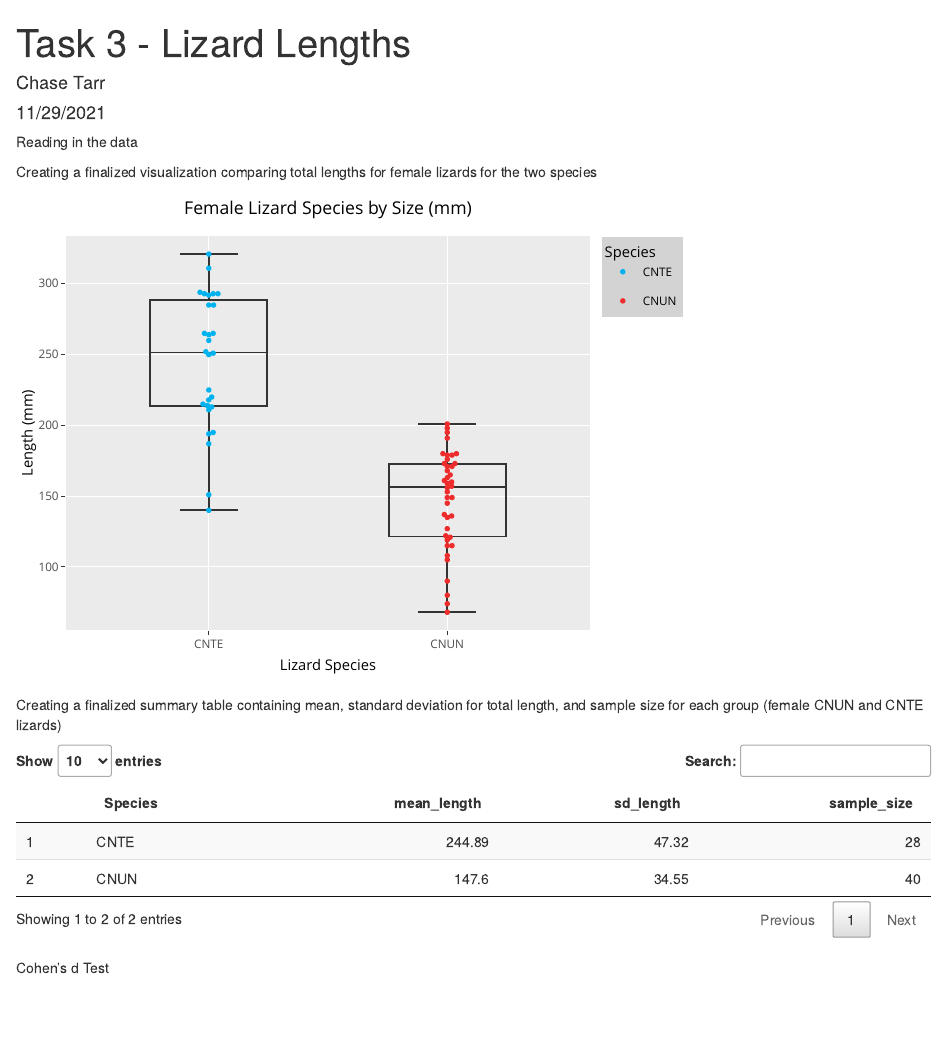
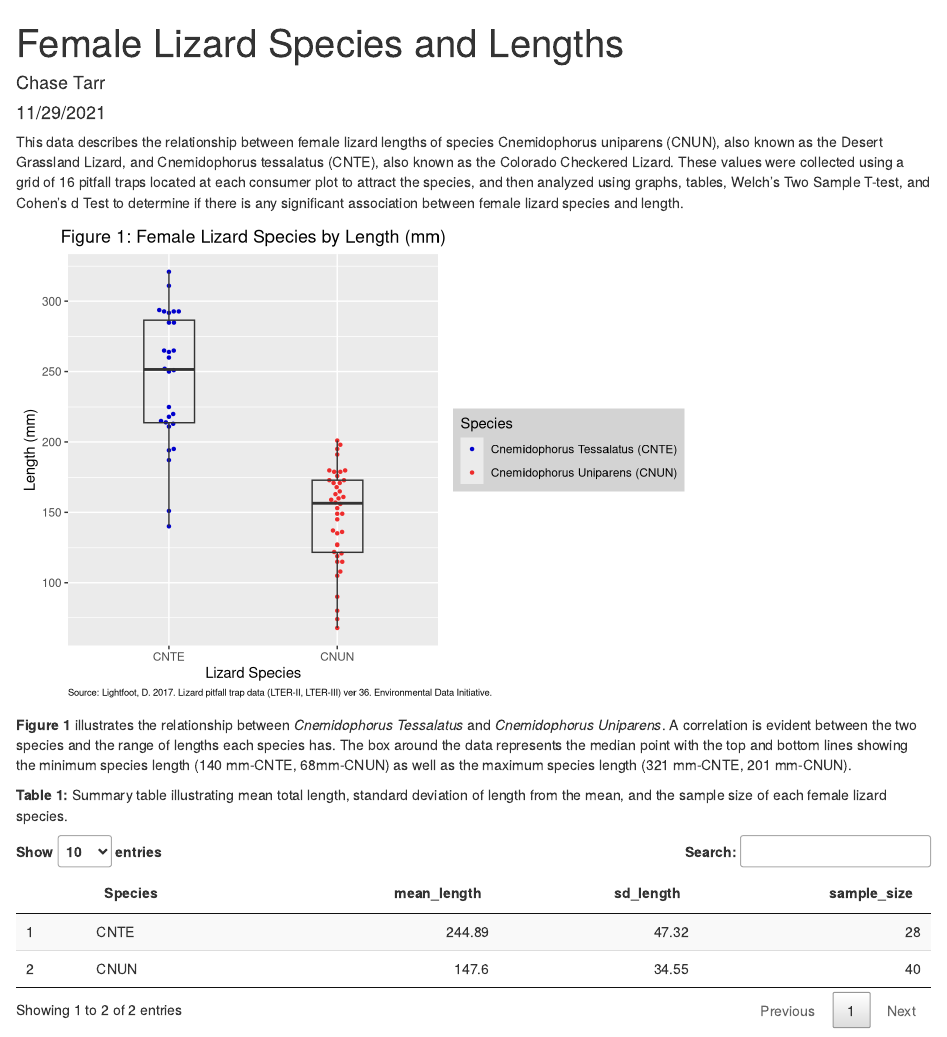
Before and after one commit to chasetarr/assignment6_chase_tarr, an R Markdown document (src/a6_task3_chase_tarr.Rmd): the page in a window 1100 px wide, from its top. Rendered offline with R 4.5, knitr and Pandoc, with nearby package versions; some code elsewhere in the file could not run offline; column names are cleaned by a stand-in for the janitor package.

Commit message:
Finished Task 3

````diff
--- a/src/a6_task3_chase_tarr.Rmd
+++ b/src/a6_task3_chase_tarr.Rmd
@@ -1,9 +1,12 @@
 ---
-title: "Task 3 - Lizard Lengths"
+title: "Female Lizard Species and Lengths"
 author: "Chase Tarr"
 date: "11/29/2021"
 output: html_document
 ---
+
+This data describes the relationship between female lizard lengths of species Cnemidophorus uniparens (CNUN), also known as the Desert Grassland Lizard,  and Cnemidophorus tessalatus (CNTE), also known as the Colorado Checkered Lizard. These values were collected using a grid  of 16 pitfall traps located at each consumer plot to attract the species, and then analyzed using graphs, tables, Welch's Two Sample T-test, and Cohen's d Test to determine if there is any significant association between female lizard species and length.
+
 
 ```{r setup, include=FALSE}
 knitr::opts_chunk$set(echo = FALSE, warning = FALSE, message = FALSE)
@@ -19,6 +23,6 @@ library(effsize)
 ```
 
-Reading in the data
+
 ```{r}
 lizards <- read_csv(here("data", "lizards.csv")) %>%
   clean_names()
@@ -32,25 +36,29 @@ lizards_simple <- lizards %>%
   drop_na(total_length)
 ```
 
-Creating a finalized visualization comparing total lengths for female lizards for the two species
+
 ```{r}
-lizards_graph <- ggplot(data = lizards_simple, aes(x = spp, y = total_length)) +
-  geom_beeswarm(aes(color = spp, ), size = 0.9) +
+ggplot(data = lizards_simple, aes(x = spp, y = total_length)) +
+  geom_beeswarm(aes(color = spp), size = 0.9, cex = 1.5) +
   geom_boxplot(fill = NA, width = 0.3, outlier.color = NA) +
   theme_grey() +
   labs(x = "Lizard Species", y = "Length (mm)",
-       title = "Female Lizard Species by Size (mm)",
-       color = "Species")+
-  scale_color_manual(values = c("deepskyblue2", "firebrick2")) +
+       title = "Figure 1: Female Lizard Species by Length (mm)",
+       color = "Species",
+       caption = "Source: Lightfoot, D. 2017. Lizard pitfall trap data (LTER-II, LTER-III) ver 36. Environmental Data Initiative.") +
+  scale_color_manual(labels = c("Cnemidophorus Tessalatus (CNTE)", "Cnemidophorus Uniparens (CNUN)"), values = c("mediumblue", "firebrick2")) +
   theme(plot.title = element_text(hjust = 0.5)) +
-  theme(legend.background = element_rect("lightgrey"))
+  theme(legend.background = element_rect("lightgrey"))+
+  theme(plot.caption = element_text(size = 7,
+                                    hjust = 0.001))
 
-ggplotly(lizards_graph)
+
 ```
 
+**Figure 1** illustrates the relationship between *Cnemidophorus Tessalatus* and *Cnemidophorus Uniparens*. A correlation is evident between the two species and the range of lengths each species has. The box around the data represents the median point with the top and bottom lines showing the minimum species length (140 mm-CNTE, 68mm-CNUN) as well as the maximum species length (321 mm-CNTE, 201 mm-CNUN).
 
-Creating a finalized summary table containing mean, standard deviation for total length, and sample size for each group (female CNUN and CNTE lizards)
 
+**Table 1:** Summary table illustrating mean total length, standard deviation of length from the mean, and the sample size of each female lizard species.
 ```{r}
 lizards_table <- lizards_simple %>%
   group_by(spp) %>%
@@ -63,9 +71,23 @@ datatable(lizards_table)
 ```
 
 ```{r, include= FALSE}
-ggplot(data = lizards_simple, aes(sample = total_length , fill = spp))+
+lizards_numeric <- lizards_simple$total_length <- as.numeric(as.character(lizards_simple$total_length))
+
+qq <- ggplot(data = lizards_simple, aes(sample = total_length , fill = spp))+
   geom_qq() +
   facet_wrap(~ spp, scales = 'free') +
   theme_bw() +
   labs(x = "Species")
 
+hist(lizards_numeric)
+qqnorm(lizards_numeric)
+
+cnte_lizards <- lizards_simple %>%
+  filter(spp == "CNTE")
+
+cnun_lizards <- lizards_simple %>%
+  filter(spp == "CNUN")
+
+cnte_numeric <- cnte_lizards$total_length <- as.numeric(as.character(cnte_lizards$total_length))
+
+cnun_numeric <- cnun_lizards$total_length <- as.numeric(as.character(cnun_lizards$total_length))
````
Also changed, not shown: src/a6_task3_chase_tarr.html (added), src/a6_task3_chase_tarr.Rmd (22 more changed lines).
